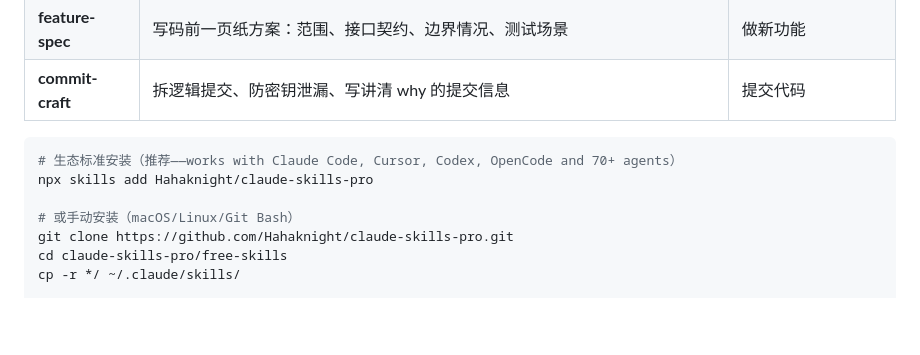
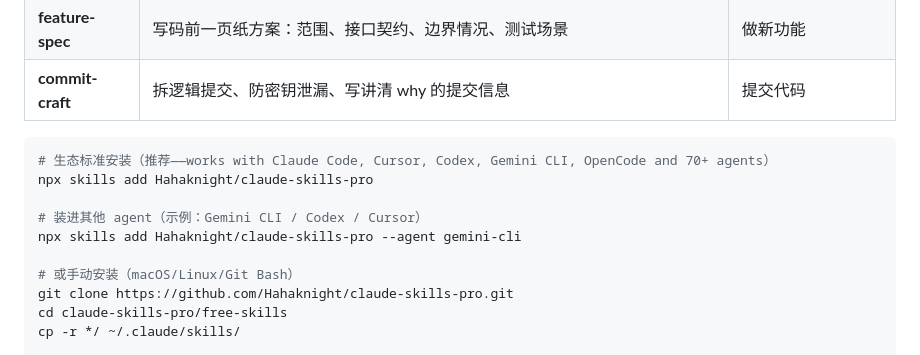
Before and after one commit to Hahaknight/claude-skills-pro, a Markdown page: README.md, the part around the change. GitHub-like rendering; blank space fills up the shorter version.

Commit message:
README: cross-agent install examples (gemini-cli etc.)

````diff
--- a/README.md
+++ b/README.md
@@ -23,8 +23,11 @@ Each skill encodes a complete expert workflow — trigger conditions, step-by-st
 | **commit-craft** | 拆逻辑提交、防密钥泄漏、写讲清 why 的提交信息 | 提交代码 |
 
 ```bash
-# 生态标准安装（推荐——works with Claude Code, Cursor, Codex, OpenCode and 70+ agents）
+# 生态标准安装（推荐——works with Claude Code, Cursor, Codex, Gemini CLI, OpenCode and 70+ agents）
 npx skills add Hahaknight/claude-skills-pro
+
+# 装进其他 agent（示例：Gemini CLI / Codex / Cursor）
+npx skills add Hahaknight/claude-skills-pro --agent gemini-cli
 
 # 或手动安装（macOS/Linux/Git Bash）
 git clone https://github.com/Hahaknight/claude-skills-pro.git
````
